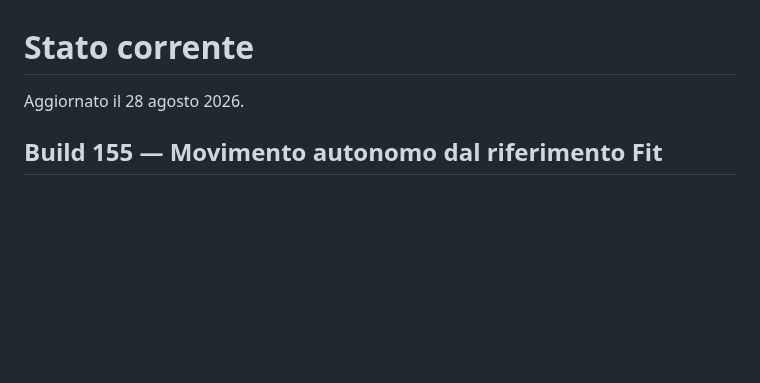
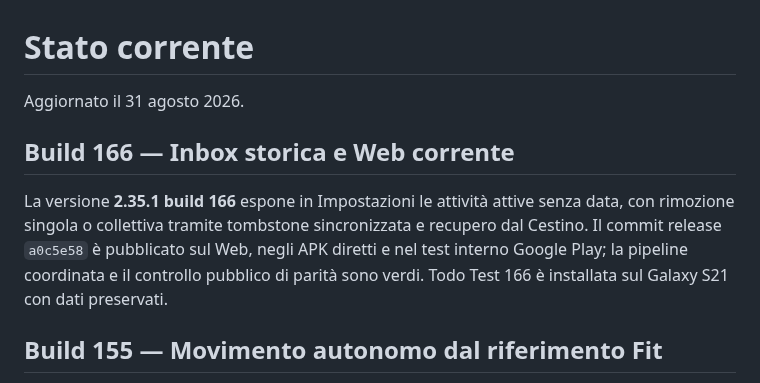
Before and after one commit to gpmerola/deterministic-todo, a Markdown page: STATUS.md, the part around the change. GitHub-like rendering; blank space fills up the shorter version.

Commit message:
Record build 166 release status

```diff
--- a/STATUS.md
+++ b/STATUS.md
@@ -1,6 +1,15 @@
 # Stato corrente
 
-Aggiornato il 28 agosto 2026.
+Aggiornato il 31 agosto 2026.
+
+## Build 166 — Inbox storica e Web corrente
+
+La versione **2.35.1 build 166** espone in Impostazioni le attività attive senza
+data, con rimozione singola o collettiva tramite tombstone sincronizzata e
+recupero dal Cestino. Il commit release `a0c5e58` è pubblicato sul Web, negli
+APK diretti e nel test interno Google Play; la pipeline coordinata e il
+controllo pubblico di parità sono verdi. Todo Test 166 è installata sul Galaxy
+S21 con dati preservati.
 
 ## Build 155 — Movimento autonomo dal riferimento Fit
 
```
